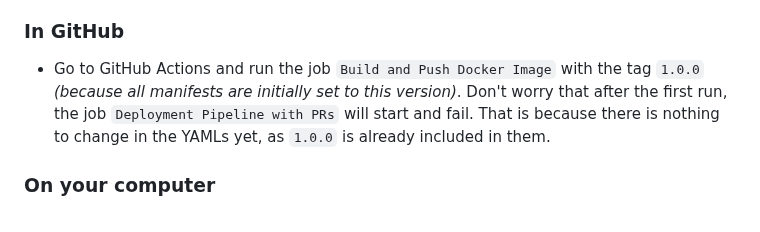
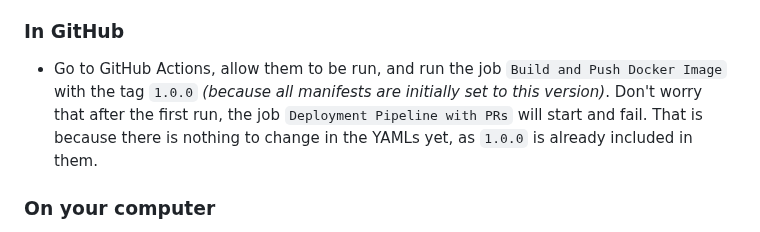
Before and after one commit to lukma99/gitops-test-env, a Markdown page: Readme.md, the part around the change. Drawn GitHub-style.

```diff
--- a/Readme.md
+++ b/Readme.md
@@ -48,7 +48,7 @@ grep -rl --exclude-dir=.git --exclude=Readme.md --exclude=LICENSE lukma99 . | xa
 * Commit and push these changes.
 
 ### In GitHub
-* Go to GitHub Actions and run the job `Build and Push Docker Image` with the tag `1.0.0` _(because all manifests are initially
+* Go to GitHub Actions, allow them to be run, and run the job `Build and Push Docker Image` with the tag `1.0.0` _(because all manifests are initially
   set to this version)_. Don't worry that after the first run, the job `Deployment Pipeline with PRs` will start and fail. That is because there is nothing to change in the YAMLs yet, as `1.0.0` is already included in them.
 
 ### On your computer
```
